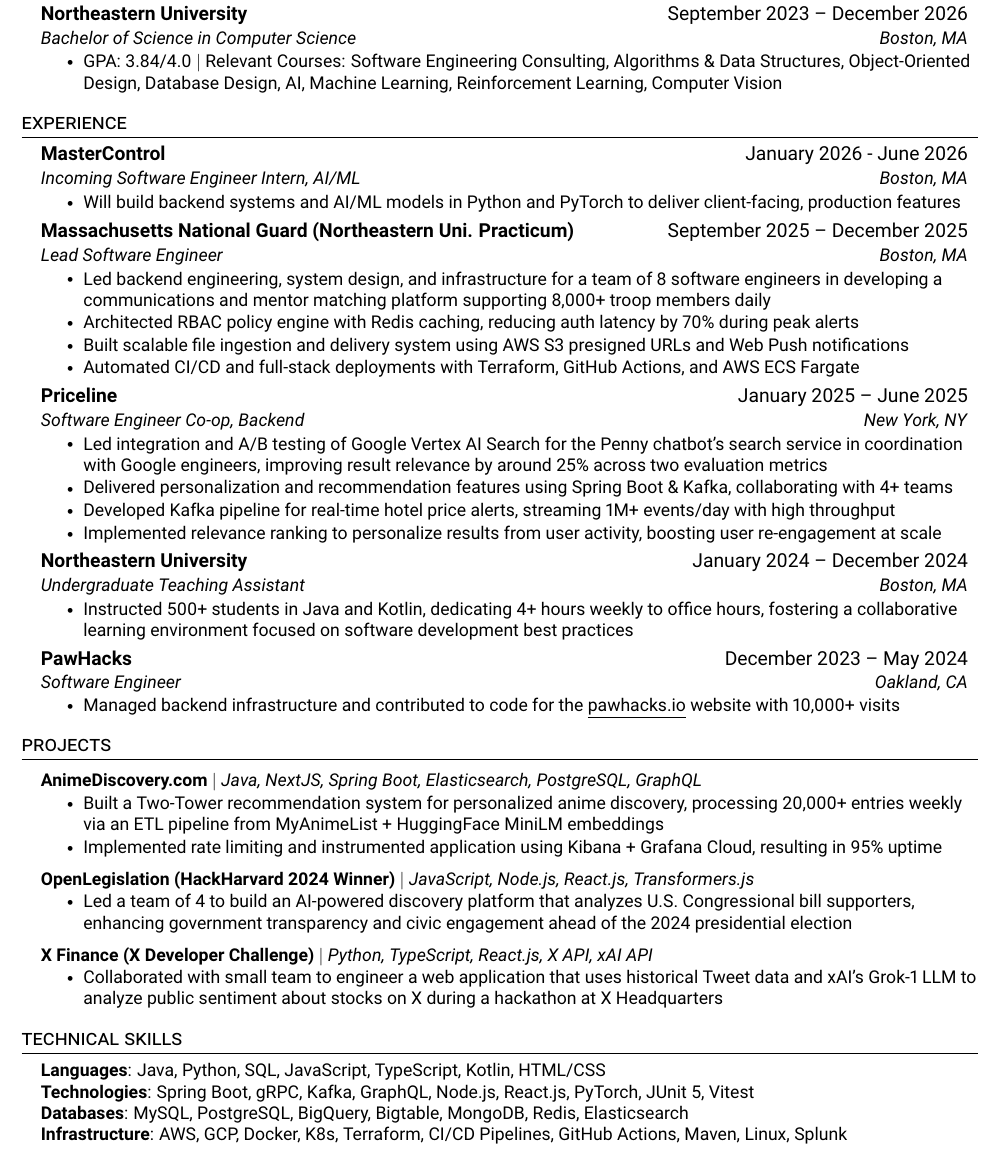
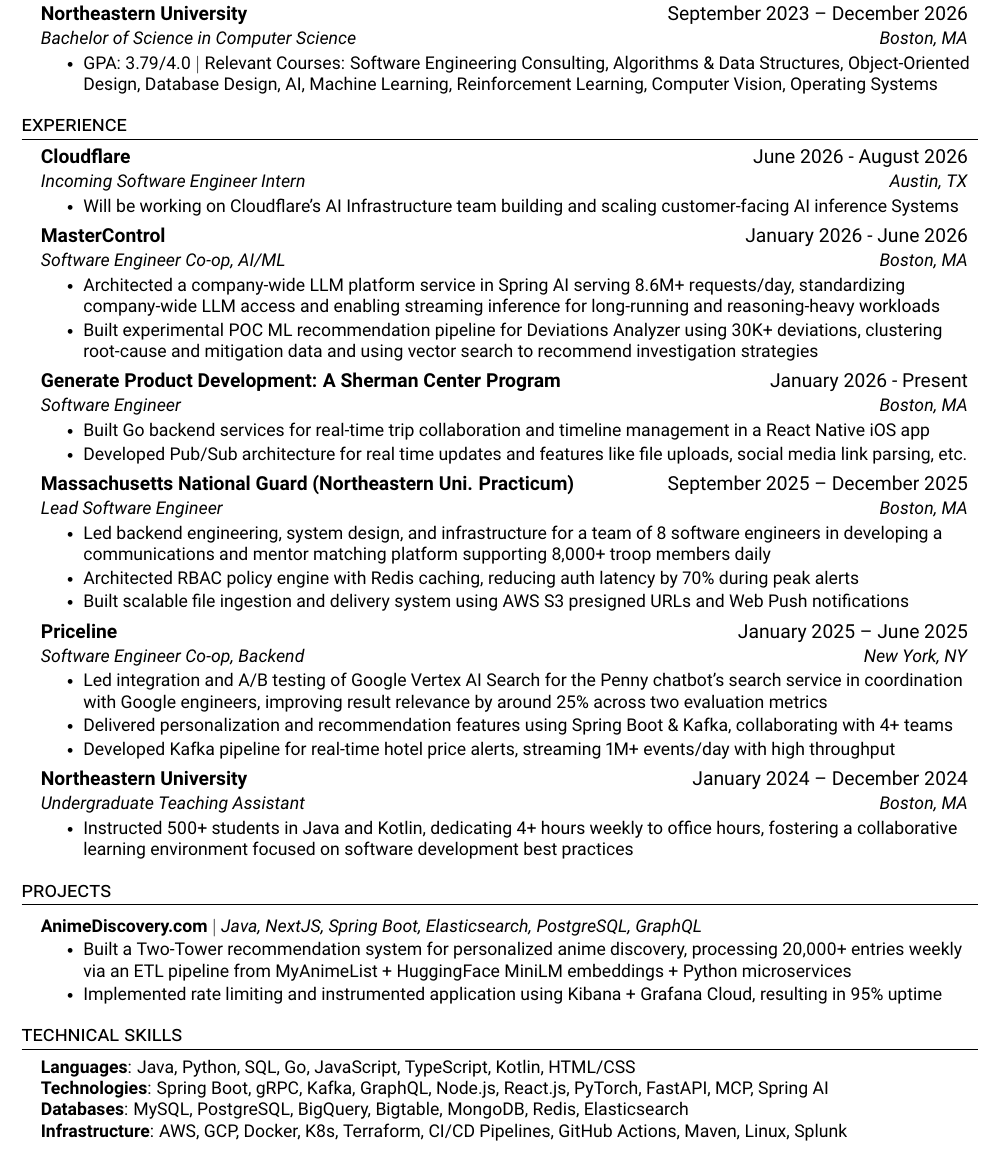
Before and after one commit to anish-sahoo/Resume, a LaTeX CV (resume.tex): part of the page, cut so that both start at the same text. Compiled offline with pdfLaTeX.

Commit message:
New updates

```diff
--- a/resume.tex
+++ b/resume.tex
@@ -137,9 +137,7 @@
       {Northeastern University}{September 2023 -- December 2026}
       {Bachelor of Science in Computer Science}{Boston, MA}
     \resumeItemListStart
-        % \resumeItem{GPA: 3.84/4.0 $|$ Expected Graduation: December 2026 $|$ AI Concentration $|$ Dean's List (every semester)}
-        \resumeItem{GPA: 3.84/4.0 $|$ Relevant Courses: Software Engineering Consulting, Algorithms \& Data Structures, Object-Oriented Design, Database Design, AI, Machine Learning, Reinforcement Learning, Computer Vision}
-        % \resumeItem{Relevant Courses: Software Engineering for Consultants, Algorithms, Data Structures, Object-Oriented Design, Database Design, AI, Machine Learning, Reinforcement Learning, Computer Vision, Operating Systems}
+        \resumeItem{GPA: 3.79/4.0 $|$ Relevant Courses: Software Engineering Consulting, Algorithms \& Data Structures, Object-Oriented Design, Database Design, AI, Machine Learning, Reinforcement Learning, Computer Vision, Operating Systems}
         \resumeItemListEnd
   \resumeSubHeadingListEnd
 
@@ -147,22 +145,28 @@
 \section{experience}
   \resumeSubHeadingListStart
 
-  % \resumeSubheading
-  % {___}{June 2026 - August 2026}
-  % {Incoming Software Engineer Intern}{___}
-  % \resumeItemListStart
-  %   \resumeItem{}
-  %   \resumeItem{}
-  % \resumeItemListEnd
+  \resumeSubheading
+  {Cloudflare}{June 2026 - August 2026}
+  {Incoming Software Engineer Intern}{Austin, TX}
+  \resumeItemListStart
+      \resumeItem{Will be working on Cloudflare's AI Infrastructure team building and scaling customer-facing AI inference Systems}
+  \resumeItemListEnd
 
   \resumeSubheading
   {MasterControl}{January 2026 - June 2026}
-  {Incoming Software Engineer Intern, AI/ML}{Boston, MA}
+  {Software Engineer Co-op, AI/ML}{Boston, MA}
   \resumeItemListStart
-      \resumeItem{Will build backend systems and AI/ML models in Python and PyTorch to deliver client-facing, production features}
-      % \resumeItem{}
-      % \resumeItem{}
-      % \resumeItem{}
+      \resumeItem{Architected a company-wide LLM platform service in Spring AI serving 8.6M+ requests/day, standardizing company-wide LLM access and enabling streaming inference for long-running and reasoning-heavy workloads}
+      \resumeItem{Built experimental POC ML recommendation pipeline for Deviations Analyzer using 30K+ deviations, clustering root-cause and mitigation data and using vector search to recommend investigation strategies}
+  \resumeItemListEnd
+
+  \resumeSubheading
+  {Generate Product Development: A Sherman Center Program}{January 2026 - Present}
+  {Software Engineer}{Boston, MA}
+\resumeItemListStart
+    \resumeItem{Built Go backend services for real-time trip collaboration and timeline management in a React Native iOS app}
+    % \resumeItem{Developed NLP pipelines to summarize social media and user input into actionable travel recommendations}
+    \resumeItem{Developed Pub/Sub architecture for real time updates and features like file uploads, social media link parsing, etc.}
   \resumeItemListEnd
 
   \resumeSubheading
@@ -179,7 +183,7 @@
       \resumeItem{Led backend engineering, system design, and infrastructure for a team of 8 software engineers in developing a communications and mentor matching platform supporting 8,000+ troop members daily}
       \resumeItem{Architected RBAC policy engine with Redis caching, reducing auth latency by 70\% during peak alerts}
       \resumeItem{Built scalable file ingestion and delivery system using AWS S3 presigned URLs and Web Push notifications}
-      \resumeItem{Automated CI/CD and full-stack deployments with Terraform, GitHub Actions, and AWS ECS Fargate}
+      % \resumeItem{Automated CI/CD and full-stack deployments with Terraform, GitHub Actions, and AWS ECS Fargate}
 
       \resumeItemListEnd
 
@@ -198,7 +202,7 @@
     % \resumeItem{Delivered personalization and recommendations via Spring Boot + Kafka services; partnered with 4+ teams}
     \resumeItem{Delivered personalization and recommendation features using Spring Boot \& Kafka, collaborating with 4+ teams}
     \resumeItem{Developed Kafka pipeline for real-time hotel price alerts, streaming 1M+ events/day with high throughput}
-    \resumeItem{Implemented relevance ranking to personalize results from user activity, boosting user re-engagement at scale}
+    % \resumeItem{Implemented relevance ranking to personalize results from user activity, boosting user re-engagement at scale}
 
   \resumeItemListEnd
 
@@ -210,13 +214,13 @@
       \resumeItem{Instructed 500+ students in Java and Kotlin, dedicating 4+ hours weekly to office hours, fostering a collaborative learning environment focused on software development best practices}
     \resumeItemListEnd
 
-  \resumeSubheadingSmall{PawHacks}{December 2023 -- May 2024}
-    \resumeSubSubheading
-    {Software Engineer}{Oakland, CA}%May 2024 - Present}
-    \resumeItemListStart
-      % \resumeItem{Collaborated with 15 classmates to host a hackathon with over 120 attendees and \$3,000+ worth of prizes}
-      \resumeItem{Managed backend infrastructure and contributed to code for the \href{https://web.archive.org/web/20241229024348/https://pawhacks.io/}{\underline{pawhacks.io}} website with 10,000+ visits}
-    \resumeItemListEnd
+  % \resumeSubheadingSmall{PawHacks}{December 2023 -- May 2024}
+  %   \resumeSubSubheading
+  %   {Software Engineer}{Oakland, CA}%May 2024 - Present}
+  %   \resumeItemListStart
+  %     % \resumeItem{Collaborated with 15 classmates to host a hackathon with over 120 attendees and \$3,000+ worth of prizes}
+  %     \resumeItem{Managed backend infrastructure and contributed to code for the \href{https://web.archive.org/web/20241229024348/https://pawhacks.io/}{\underline{pawhacks.io}} website with 10,000+ visits}
+  %   \resumeItemListEnd
 
 
   \resumeSubHeadingListEnd
@@ -232,29 +236,29 @@
         % \resumeItem{Built a scalable recommendation system for personalized anime discovery using a Two Tower Model architecture}
         % \resumeItem{Integrated PostgreSQL, Elasticsearch, and Redis using Spring Boot for a fault-tolerant, low-latency system for personalized search and recommendations on over 20,000 anime scraped from MyAnimeList}
       %  \resumeItem{Built a scalable Two-Tower recommendation system for personalized anime discovery}
-      \resumeItem{Built a Two-Tower recommendation system for personalized anime discovery, processing 20,000+ entries weekly via an ETL pipeline from MyAnimeList + HuggingFace MiniLM embeddings}
+      \resumeItem{Built a Two-Tower recommendation system for personalized anime discovery, processing 20,000+ entries weekly via an ETL pipeline from MyAnimeList + HuggingFace MiniLM embeddings + Python microservices}
       \resumeItem{Implemented rate limiting and instrumented application using Kibana + Grafana Cloud, resulting in 95\% uptime}
         \resumeItemListEnd
 
-    \resumeProjectHeading
-    {\href{a}{\textbf{OpenLegislation (HackHarvard 2024 Winner)}} $|$ \emph{JavaScript, Node.js, React.js, Transformers.js}}{}%{October 2024}
-    \resumeItemListStart
-      \resumeItem{Led a team of 4 to build an AI-powered discovery platform that analyzes U.S. Congressional bill supporters, enhancing government transparency and civic engagement ahead of the 2024 presidential election}
-    \resumeItemListEnd
+    % \resumeProjectHeading
+    % {\href{a}{\textbf{OpenLegislation (HackHarvard 2024 Winner)}} $|$ \emph{JavaScript, Node.js, React.js, Transformers.js}}{}%{October 2024}
+    % \resumeItemListStart
+    %   \resumeItem{Led a team of 4 to build an AI-powered discovery platform that analyzes U.S. Congressional bill supporters, enhancing government transparency and civic engagement ahead of the 2024 presidential election}
+    % \resumeItemListEnd
 
-    \resumeProjectHeading
-    {\href{https://github.com/anish-sahoo/XDevChallenge}{\textbf{X Finance (X Developer Challenge)}} $|$ \emph{Python, TypeScript, React.js, X API, xAI API}}{}%{April 2024}
-    \resumeItemListStart
-      \resumeItem{Collaborated with small team to engineer a web application that uses historical Tweet data and xAI's Grok-1 LLM to analyze public sentiment about stocks on X during a hackathon at X Headquarters}
-    \resumeItemListEnd
+    % \resumeProjectHeading
+    % {\href{https://github.com/anish-sahoo/XDevChallenge}{\textbf{X Finance (X Developer Challenge)}} $|$ \emph{Python, TypeScript, React.js, X API, xAI API}}{}%{April 2024}
+    % \resumeItemListStart
+    %   \resumeItem{Collaborated with small team to engineer a web application that uses historical Tweet data and xAI's Grok-1 LLM to analyze public sentiment about stocks on X during a hackathon at X Headquarters}
+    % \resumeItemListEnd
 
 \resumeSubHeadingListEnd
 
 \section{technical skills}
 \begin{itemize}[leftmargin=0.15in, label={}]
   \small{\item{
-   \textbf{Languages}{: Java, Python, SQL, JavaScript, TypeScript, Kotlin, HTML/CSS } \\
-   \textbf{Technologies}{: Spring Boot, gRPC, Kafka, GraphQL, Node.js, React.js, PyTorch, JUnit 5, Vitest} \\
+   \textbf{Languages}{: Java, Python, SQL, Go, JavaScript, TypeScript, Kotlin, HTML/CSS } \\
+   \textbf{Technologies}{: Spring Boot, gRPC, Kafka, GraphQL, Node.js, React.js, PyTorch, FastAPI, MCP, Spring AI} \\
    \textbf{Databases}{: MySQL, PostgreSQL, BigQuery, Bigtable, MongoDB, Redis, Elasticsearch} \\
    \textbf{Infrastructure}{: AWS, GCP, Docker, K8s, Terraform, CI/CD Pipelines, GitHub Actions, Maven, Linux, Splunk} \\
   }}
```
Also changed, not shown: resume.pdf.
